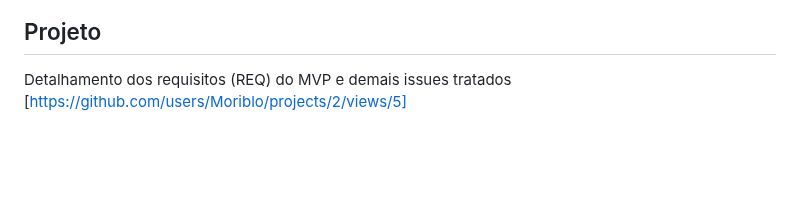
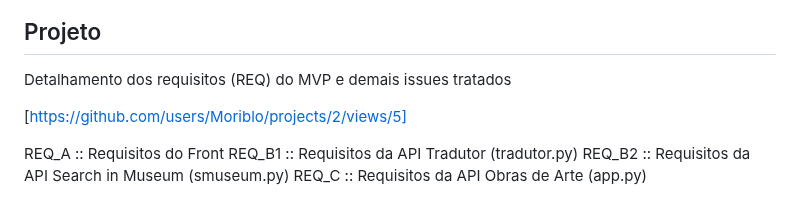
Before and after one commit to Moriblo/front, a Markdown page: README.md, the part around the change. GitHub-like rendering; blank space fills up the shorter version.

Commit message:
Update README.md
Atualização do texto descritivo.

```diff
--- a/README.md
+++ b/README.md
@@ -36,4 +36,12 @@ Fluxo de dados no sistema
 ![SFD](https://github.com/Moriblo/front/blob/main/SFD.png)
 
 ## Projeto
-Detalhamento dos requisitos (REQ) do MVP e demais issues tratados [https://github.com/users/Moriblo/projects/2/views/5]
+
+Detalhamento dos requisitos (REQ) do MVP e demais issues tratados
+
+[https://github.com/users/Moriblo/projects/2/views/5]
+
+REQ_A :: Requisitos do Front
+REQ_B1 :: Requisitos da API Tradutor (tradutor.py)
+REQ_B2 :: Requisitos da API Search in Museum (smuseum.py)
+REQ_C :: Requisitos da API Obras de Arte (app.py)
```
